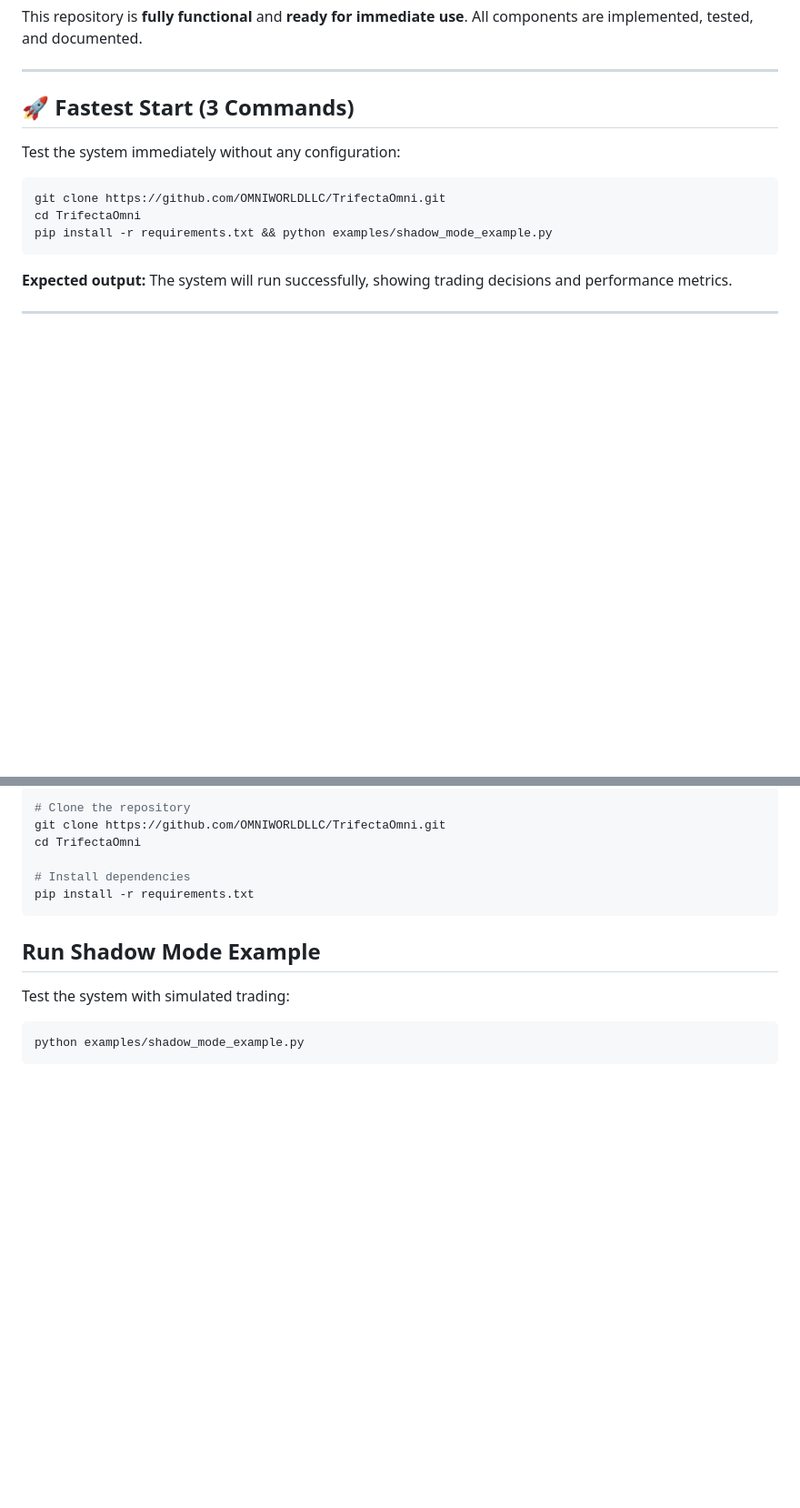
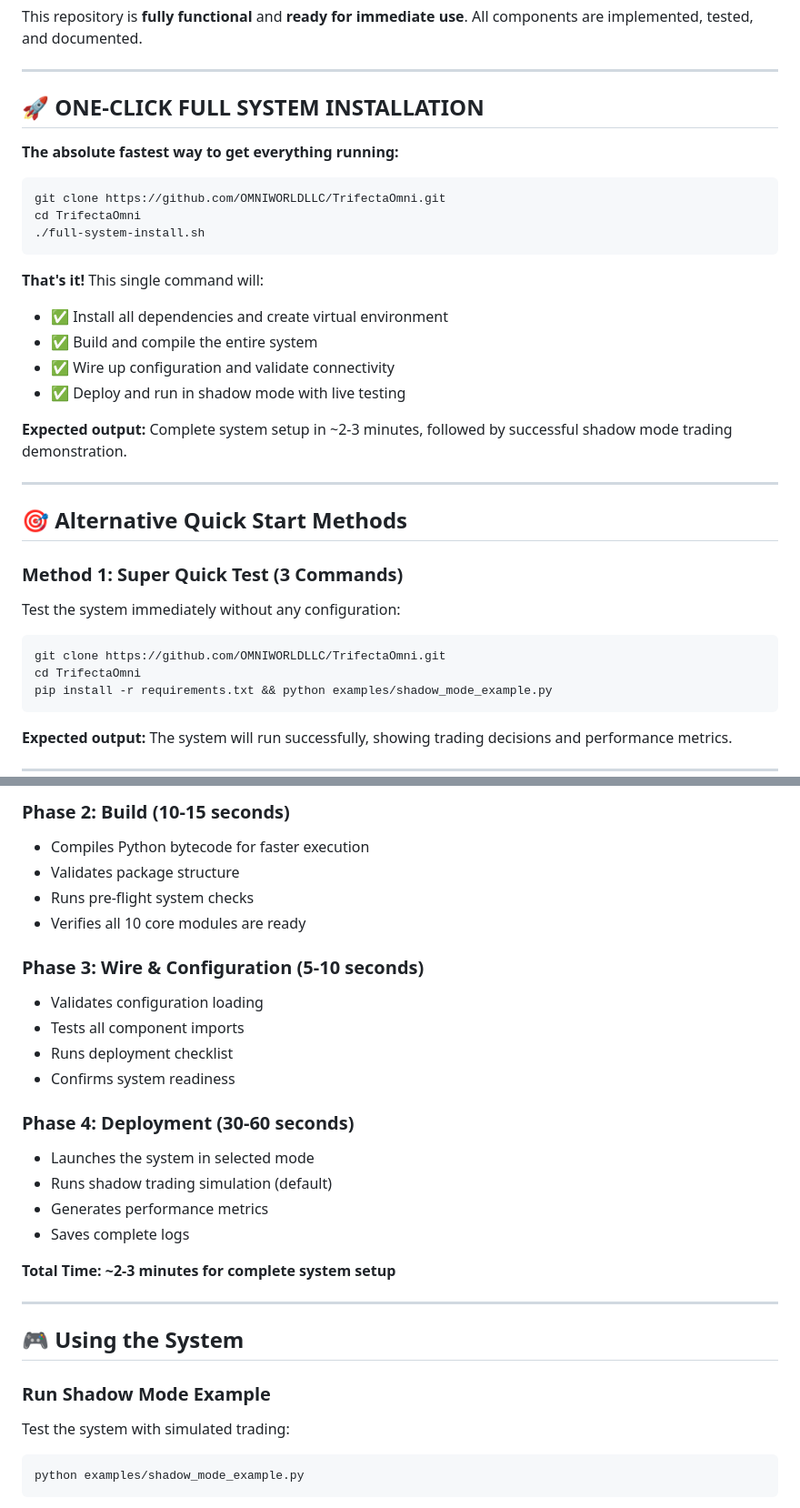
Before and after one commit to OMNIWORLDLLC/TrifectaOmni, a Markdown page: QUICKSTART.md, 2 parts joined by grey strips. Shown at 91% size. Rendered like a GitHub page; blank space fills up the shorter version.

````diff
--- a/QUICKSTART.md
+++ b/QUICKSTART.md
@@ -9,7 +9,29 @@ This repository is **fully functional** and **ready for immediate use**. All com
 
 ---
 
-## 🚀 Fastest Start (3 Commands)
+## 🚀 ONE-CLICK FULL SYSTEM INSTALLATION
+
+**The absolute fastest way to get everything running:**
+
+```bash
+git clone https://github.com/OMNIWORLDLLC/TrifectaOmni.git
+cd TrifectaOmni
+./full-system-install.sh
+```
+
+**That's it!** This single command will:
+- ✅ Install all dependencies and create virtual environment
+- ✅ Build and compile the entire system
+- ✅ Wire up configuration and validate connectivity
+- ✅ Deploy and run in shadow mode with live testing
+
+**Expected output:** Complete system setup in ~2-3 minutes, followed by successful shadow mode trading demonstration.
+
+---
+
+## 🎯 Alternative Quick Start Methods
+
+### Method 1: Super Quick Test (3 Commands)
 
 Test the system immediately without any configuration:
 
@@ -82,14 +144,29 @@ If you prefer to install manually:
 
-```bash
-# Clone the repository
-git clone https://github.com/OMNIWORLDLLC/TrifectaOmni.git
-cd TrifectaOmni
+### Phase 2: Build (10-15 seconds)
+- Compiles Python bytecode for faster execution
+- Validates package structure
+- Runs pre-flight system checks
+- Verifies all 10 core modules are ready
 
-# Install dependencies
-pip install -r requirements.txt
-```
+### Phase 3: Wire & Configuration (5-10 seconds)
+- Validates configuration loading
+- Tests all component imports
+- Runs deployment checklist
+- Confirms system readiness
 
-## Run Shadow Mode Example
+### Phase 4: Deployment (30-60 seconds)
+- Launches the system in selected mode
+- Runs shadow trading simulation (default)
+- Generates performance metrics
+- Saves complete logs
+
+**Total Time: ~2-3 minutes for complete system setup**
+
+---
+
+## 🎮 Using the System
+
+### Run Shadow Mode Example
 
 Test the system with simulated trading:
 
````
Also changed, not shown: other parts of QUICKSTART.md (+62 -22 lines), ONE-CLICK-INSTALL.md (added, +377 -0 lines), README.md (+26 -10 lines).
